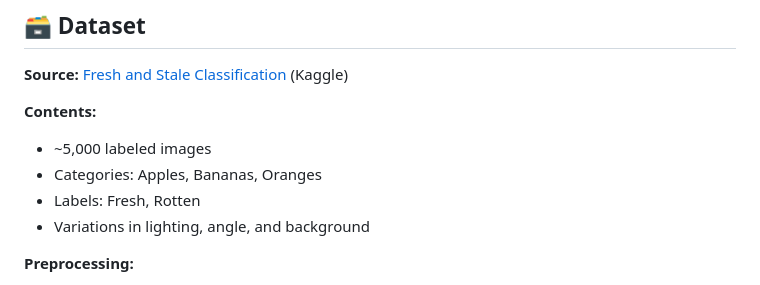
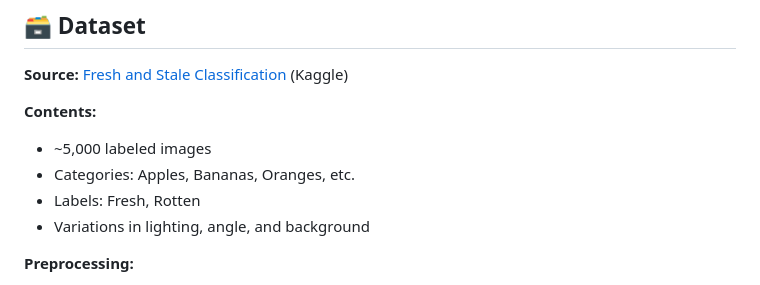
Before and after one commit to vmgriest/SpoiledOrNot, a Markdown page: README.md, the part around the change. Drawn GitHub-style.

```diff
--- a/README.md
+++ b/README.md
@@ -264,7 +264,7 @@ FC(128→64) → ReLU → Dropout → FC(64→classes)
 
 **Contents:**
 - ~5,000 labeled images
-- Categories: Apples, Bananas, Oranges
+- Categories: Apples, Bananas, Oranges, etc.
 - Labels: Fresh, Rotten
 - Variations in lighting, angle, and background
 
```
